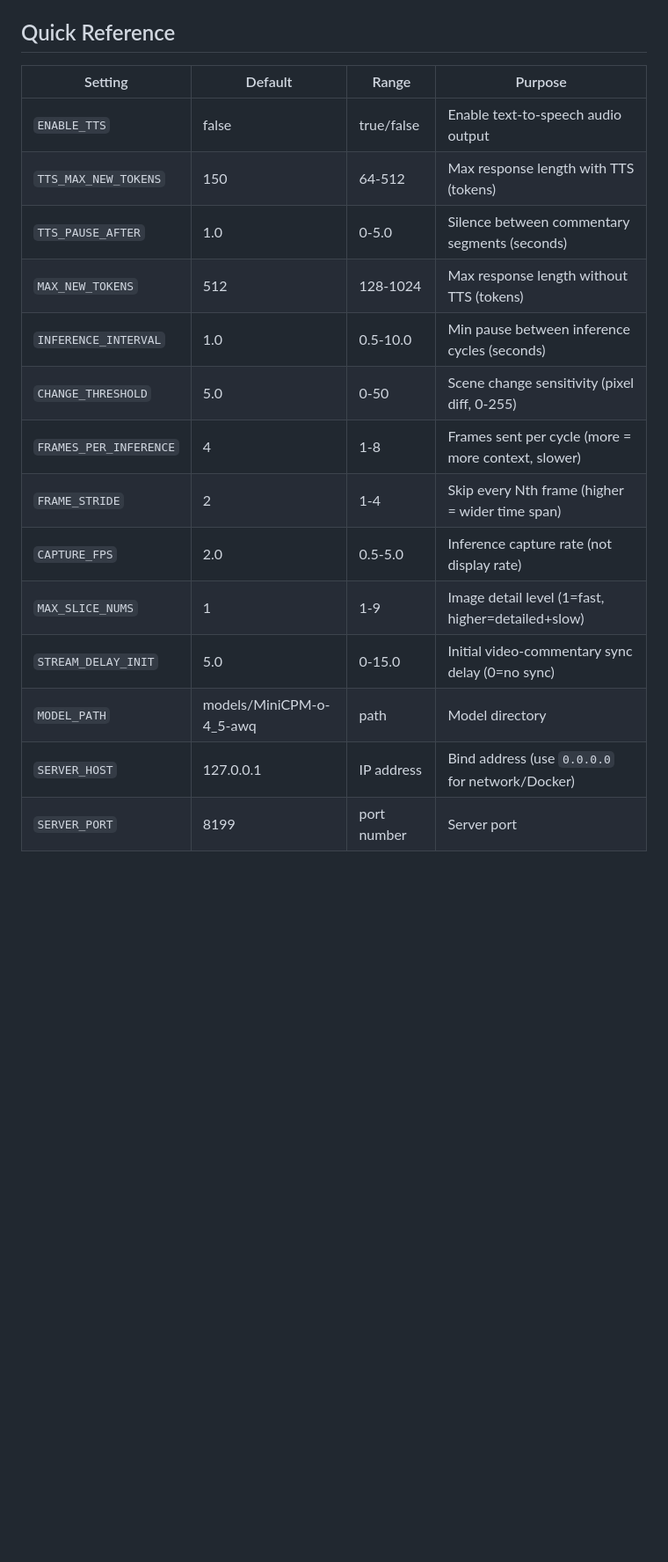
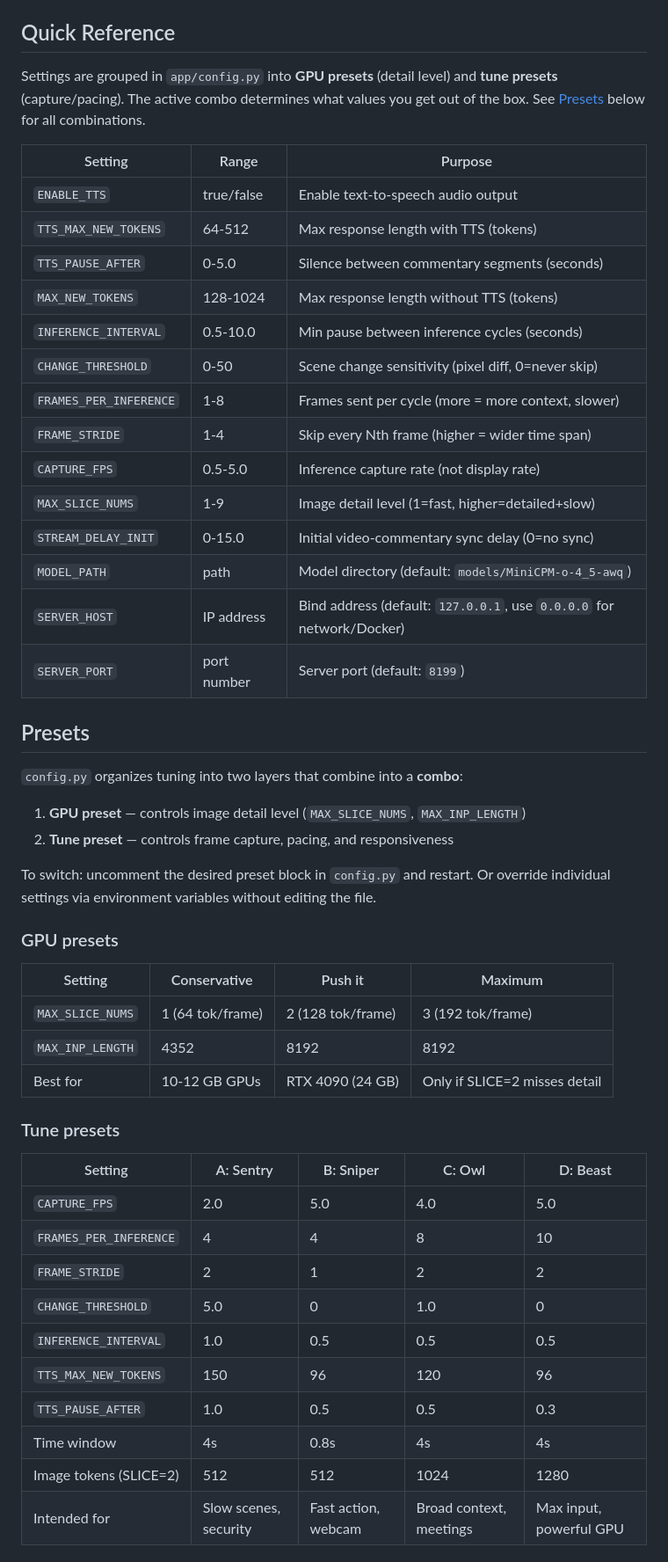
Before and after one commit to nerdpudding/nerdpudding, a Markdown page: docs/tuning_guide.md, the part around one of its changes. Shown at 88% size. Rendered like a GitHub page; blank space fills up the shorter version.

```diff
--- a/docs/tuning_guide.md
+++ b/docs/tuning_guide.md
@@ -10,19 +10,54 @@ Or use a `.env` file with your preferred settings.
 
 ## Quick Reference
 
-| Setting | Default | Range | Purpose |
-|---------|---------|-------|---------|
-| `ENABLE_TTS` | false | true/false | Enable text-to-speech audio output |
-| `TTS_MAX_NEW_TOKENS` | 150 | 64-512 | Max response length with TTS (tokens) |
-| `TTS_PAUSE_AFTER` | 1.0 | 0-5.0 | Silence between commentary segments (seconds) |
-| `MAX_NEW_TOKENS` | 512 | 128-1024 | Max response length without TTS (tokens) |
-| `INFERENCE_INTERVAL` | 1.0 | 0.5-10.0 | Min pause between inference cycles (seconds) |
-| `CHANGE_THRESHOLD` | 5.0 | 0-50 | Scene change sensitivity (pixel diff, 0-255) |
-| `FRAMES_PER_INFERENCE` | 4 | 1-8 | Frames sent per cycle (more = more context, slower) |
-| `FRAME_STRIDE` | 2 | 1-4 | Skip every Nth frame (higher = wider time span) |
-| `CAPTURE_FPS` | 2.0 | 0.5-5.0 | Inference capture rate (not display rate) |
-| `MAX_SLICE_NUMS` | 1 | 1-9 | Image detail level (1=fast, higher=detailed+slow) |
-| `STREAM_DELAY_INIT` | 5.0 | 0-15.0 | Initial video-commentary sync delay (0=no sync) |
-| `MODEL_PATH` | models/MiniCPM-o-4_5-awq | path | Model directory |
-| `SERVER_HOST` | 127.0.0.1 | IP address | Bind address (use `0.0.0.0` for network/Docker) |
-| `SERVER_PORT` | 8199 | port number | Server port |
+Settings are grouped in `app/config.py` into **GPU presets** (detail level) and **tune presets** (capture/pacing). The active combo determines what values you get out of the box. See [Presets](#presets) below for all combinations.
+
+| Setting | Range | Purpose |
+|---------|-------|---------|
+| `ENABLE_TTS` | true/false | Enable text-to-speech audio output |
+| `TTS_MAX_NEW_TOKENS` | 64-512 | Max response length with TTS (tokens) |
+| `TTS_PAUSE_AFTER` | 0-5.0 | Silence between commentary segments (seconds) |
+| `MAX_NEW_TOKENS` | 128-1024 | Max response length without TTS (tokens) |
+| `INFERENCE_INTERVAL` | 0.5-10.0 | Min pause between inference cycles (seconds) |
+| `CHANGE_THRESHOLD` | 0-50 | Scene change sensitivity (pixel diff, 0=never skip) |
+| `FRAMES_PER_INFERENCE` | 1-8 | Frames sent per cycle (more = more context, slower) |
+| `FRAME_STRIDE` | 1-4 | Skip every Nth frame (higher = wider time span) |
+| `CAPTURE_FPS` | 0.5-5.0 | Inference capture rate (not display rate) |
+| `MAX_SLICE_NUMS` | 1-9 | Image detail level (1=fast, higher=detailed+slow) |
+| `STREAM_DELAY_INIT` | 0-15.0 | Initial video-commentary sync delay (0=no sync) |
+| `MODEL_PATH` | path | Model directory (default: `models/MiniCPM-o-4_5-awq`) |
+| `SERVER_HOST` | IP address | Bind address (default: `127.0.0.1`, use `0.0.0.0` for network/Docker) |
+| `SERVER_PORT` | port number | Server port (default: `8199`) |
+
+## Presets
+
+`config.py` organizes tuning into two layers that combine into a **combo**:
+
+1. **GPU preset** — controls image detail level (`MAX_SLICE_NUMS`, `MAX_INP_LENGTH`)
+2. **Tune preset** — controls frame capture, pacing, and responsiveness
+
+To switch: uncomment the desired preset block in `config.py` and restart. Or override individual settings via environment variables without editing the file.
+
+### GPU presets
+
+| Setting | Conservative | Push it | Maximum |
+|---------|-------------|---------|---------|
+| `MAX_SLICE_NUMS` | 1 (64 tok/frame) | 2 (128 tok/frame) | 3 (192 tok/frame) |
+| `MAX_INP_LENGTH` | 4352 | 8192 | 8192 |
+| Best for | 10-12 GB GPUs | RTX 4090 (24 GB) | Only if SLICE=2 misses detail |
+
+### Tune presets
+
+| Setting | A: Sentry | B: Sniper | C: Owl | D: Beast |
+|---------|-----------|-----------|--------|----------|
+| `CAPTURE_FPS` | 2.0 | 5.0 | 4.0 | 5.0 |
+| `FRAMES_PER_INFERENCE` | 4 | 4 | 8 | 10 |
+| `FRAME_STRIDE` | 2 | 1 | 2 | 2 |
+| `CHANGE_THRESHOLD` | 5.0 | 0 | 1.0 | 0 |
+| `INFERENCE_INTERVAL` | 1.0 | 0.5 | 0.5 | 0.5 |
+| `TTS_MAX_NEW_TOKENS` | 150 | 96 | 120 | 96 |
+| `TTS_PAUSE_AFTER` | 1.0 | 0.5 | 0.5 | 0.3 |
+| Time window | 4s | 0.8s | 4s | 4s |
+| Image tokens (SLICE=2) | 512 | 512 | 1024 | 1280 |
+| Intended for | Slow scenes, security | Fast action, webcam | Broad context, meetings | Max input, powerful GPU |
+
```
Also changed, not shown: other parts of docs/tuning_guide.md (+42 -6 lines), README.md (+3 -3 lines), roadmap.md (+1 -0 lines).
